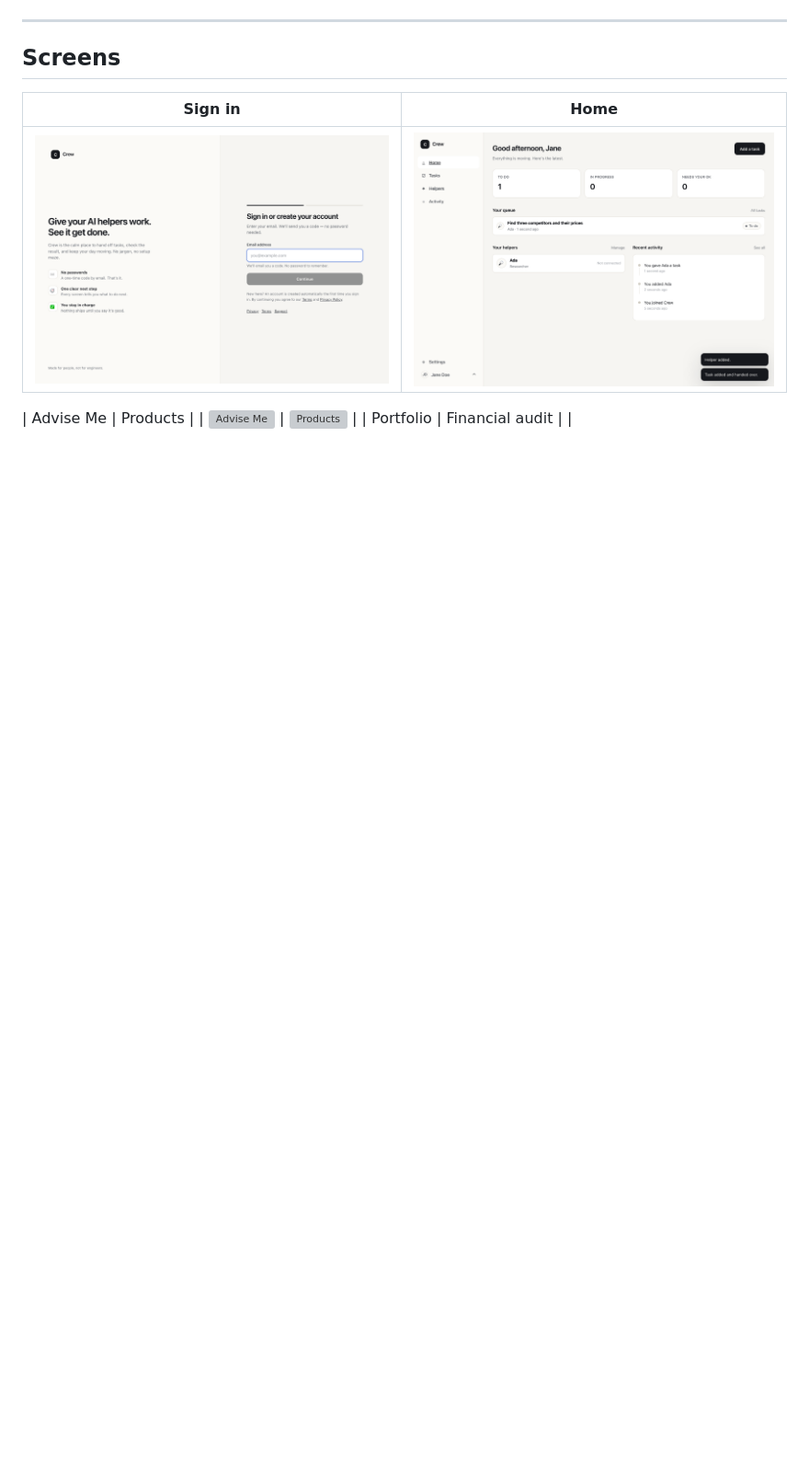
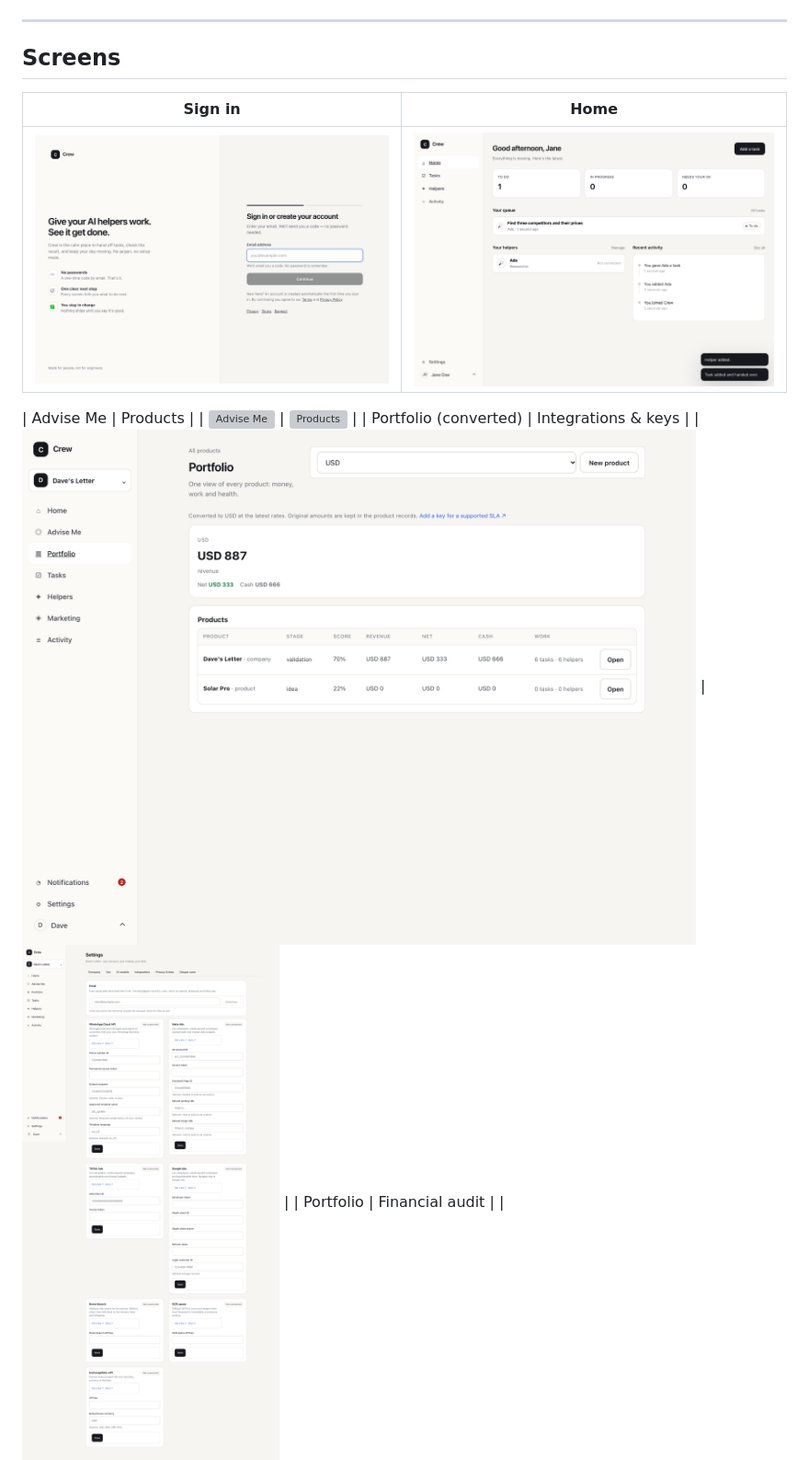
Before and after one commit to davepartner/crew, a Markdown page: README.md, the part around the change. Shown at 92% size. GitHub-like rendering; pictures changed too: docs/screenshots/integrations-keys.png (added), docs/screenshots/portfolio-converted.png (added); blank space fills up the shorter version; grey boxes are pictures that could not be loaded.

```diff
--- a/README.md
+++ b/README.md
@@ -57,6 +57,8 @@ This is the rebuilt core of the Paperclip idea, with five deliberate changes:
 
 | Advise Me | Products |
 | ![Advise Me](docs/screenshots/advise-me-v2.png) | ![Products](docs/screenshots/products.png) |
+| Portfolio (converted) | Integrations & keys |
+| ![Portfolio](docs/screenshots/portfolio-converted.png) | ![Integrations](docs/screenshots/integrations-keys.png) |
 | Portfolio | Financial audit |
 | ![Portfolio](docs/screenshots/portfolio.png) | ![Financial audit](docs/screenshots/financial-audit.png) |
 | Integrations | Financial model |
```
Also changed, not shown: 1 other file.
